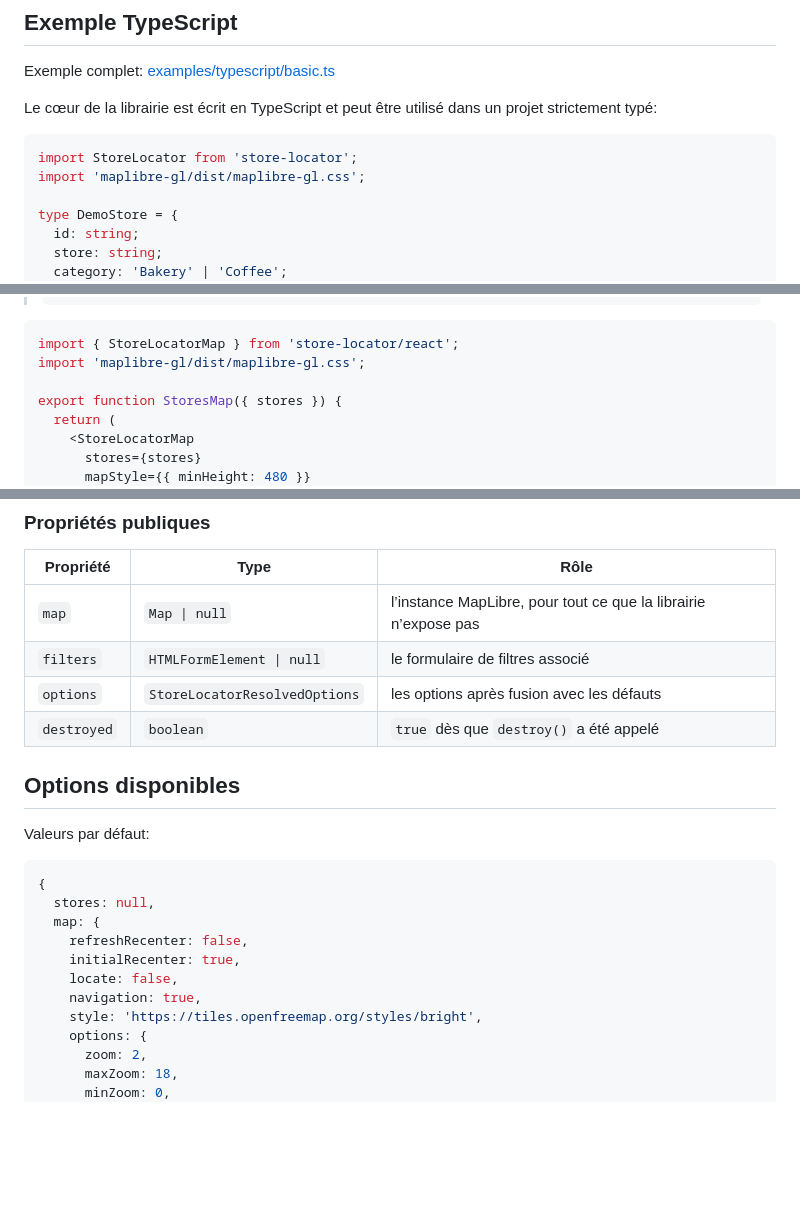
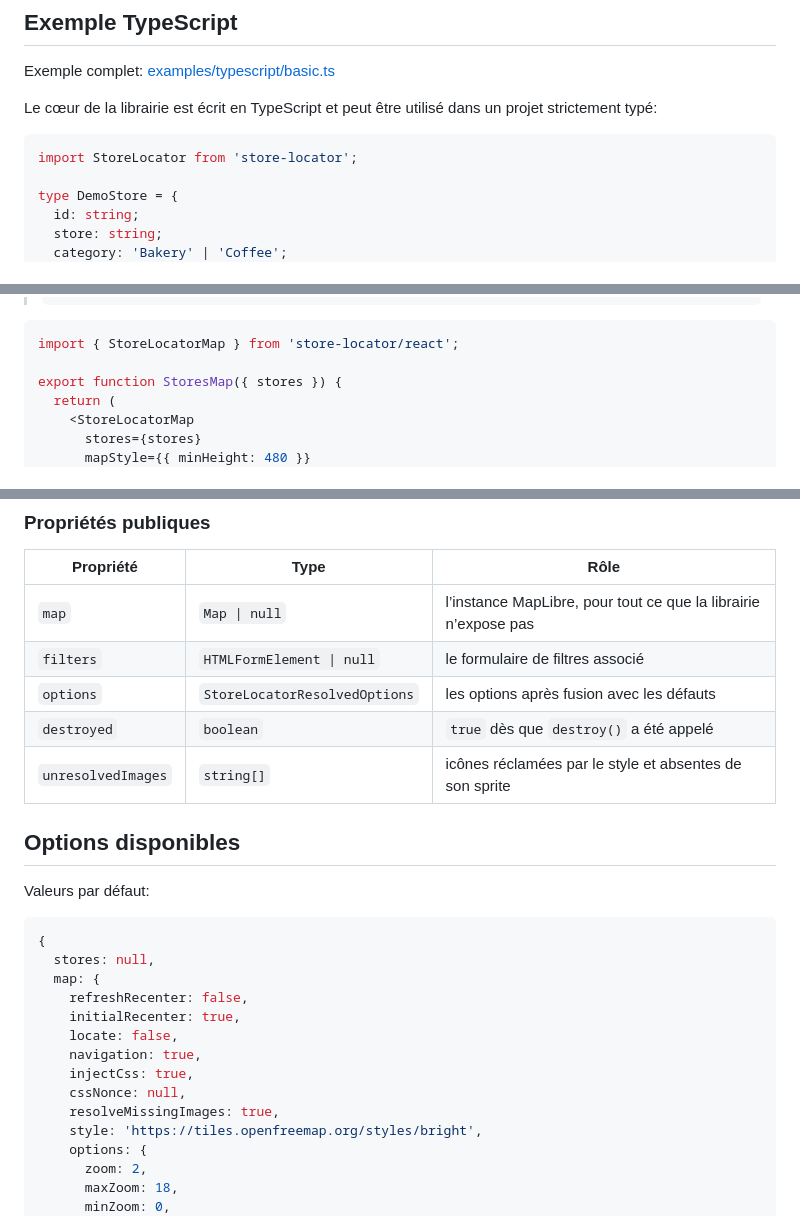
Before and after one commit to tete-chercheuse/store-locator, a Markdown page: README.md, 3 parts joined by grey strips. Rendered like a GitHub page; blank space fills up the shorter version.

````diff
--- a/README.md
+++ b/README.md
@@ -271,7 +288,6 @@ Le cœur de la librairie est écrit en TypeScript et peut être utilisé dans un
 
 ```ts
 import StoreLocator from 'store-locator';
-import 'maplibre-gl/dist/maplibre-gl.css';
 
 type DemoStore = {
   id: string;
@@ -378,7 +394,6 @@ Exemple complet: [examples/react/StoreLocatorMapExample.tsx](./examples/react/St
 
 ```tsx
 import { StoreLocatorMap } from 'store-locator/react';
-import 'maplibre-gl/dist/maplibre-gl.css';
 
 export function StoresMap({ stores }) {
   return (
@@ -562,6 +576,7 @@ Supprime les écouteurs d’événements, détruit la carte et libère le conten
 | `filters` | `HTMLFormElement \| null` | le formulaire de filtres associé |
 | `options` | `StoreLocatorResolvedOptions` | les options après fusion avec les défauts |
 | `destroyed` | `boolean` | `true` dès que `destroy()` a été appelé |
+| `unresolvedImages` | `string[]` | icônes réclamées par le style et absentes de son sprite |
 
 ## Options disponibles
 
@@ -575,6 +590,9 @@ Valeurs par défaut:
     initialRecenter: true,
     locate: false,
     navigation: true,
+    injectCss: true,
+    cssNonce: null,
+    resolveMissingImages: true,
     style: 'https://tiles.openfreemap.org/styles/bright',
     options: {
       zoom: 2,
````
Also changed, not shown: other parts of README.md (+42 -19 lines), CHANGELOG.md (+38 -0 lines), docs/MIGRATION-v2-v3.md (+21 -26 lines).
